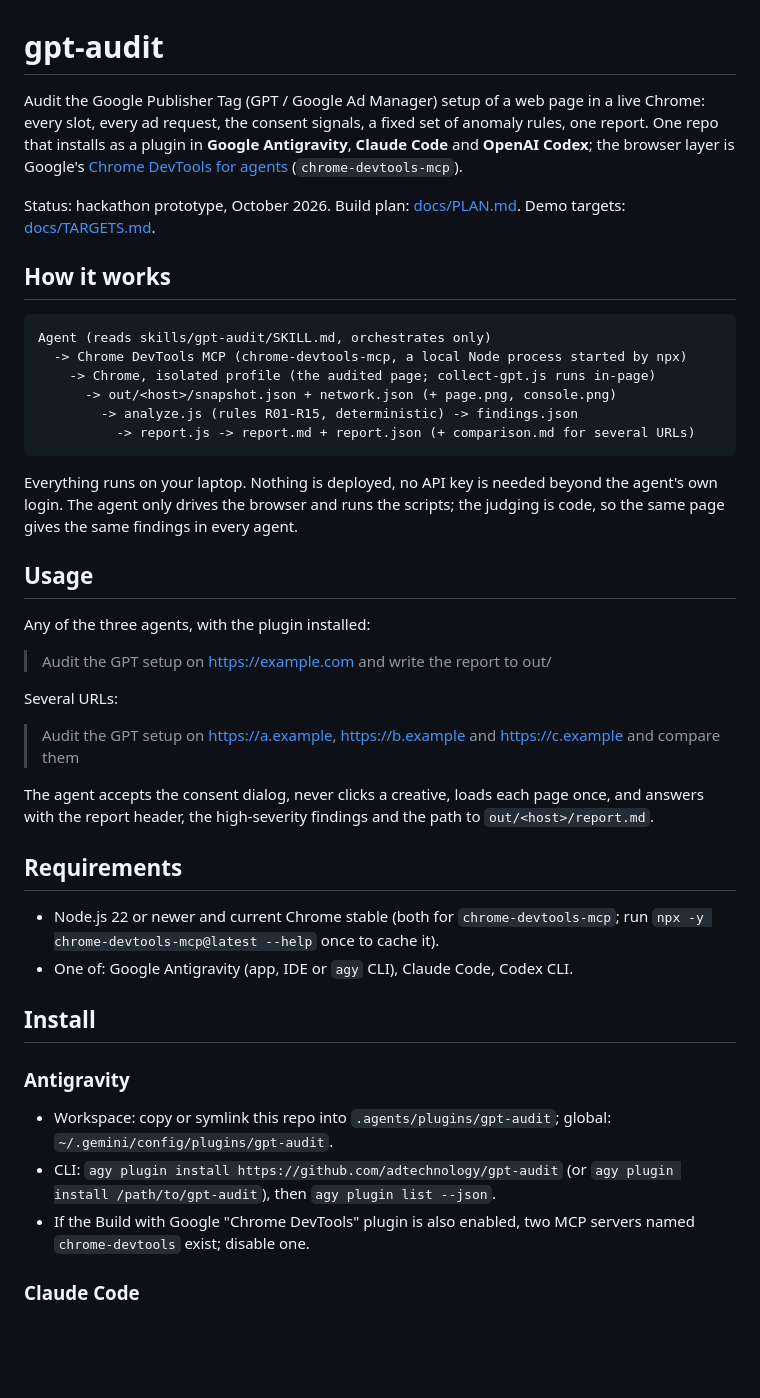
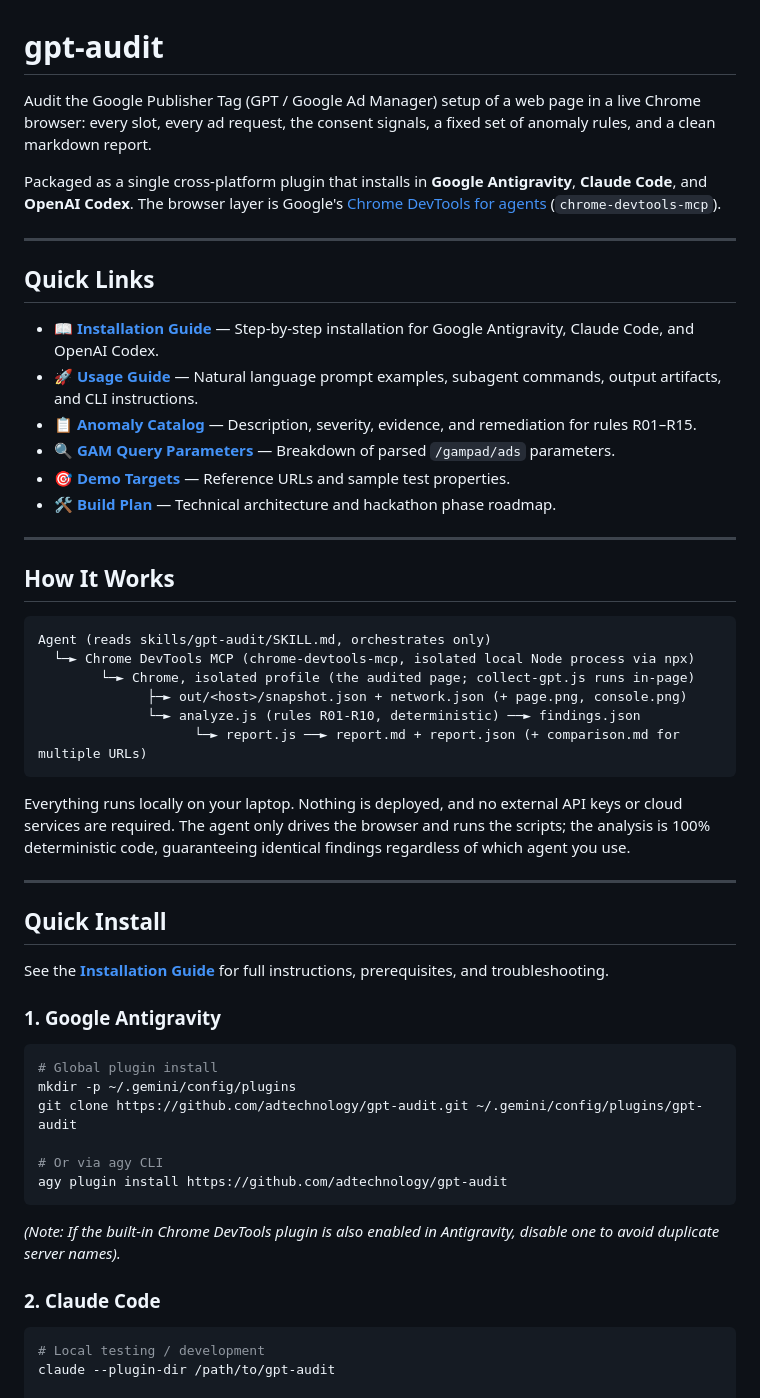
Before and after one commit to adtechnology/gpt-audit, a Markdown page: README.md, the part around one of its changes. Drawn GitHub-style; blank space fills up the shorter version.

````diff
--- a/README.md
+++ b/README.md
@@ -1,46 +1,54 @@
 # gpt-audit
 
-Audit the Google Publisher Tag (GPT / Google Ad Manager) setup of a web page in a live Chrome: every slot, every ad request, the consent signals, a fixed set of anomaly rules, one report. One repo that installs as a plugin in **Google Antigravity**, **Claude Code** and **OpenAI Codex**; the browser layer is Google's [Chrome DevTools for agents](https://github.com/ChromeDevTools/chrome-devtools-mcp) (`chrome-devtools-mcp`).
+Audit the Google Publisher Tag (GPT / Google Ad Manager) setup of a web page in a live Chrome browser: every slot, every ad request, the consent signals, a fixed set of anomaly rules, and a clean markdown report.
 
-Status: hackathon prototype, October 2026. Build plan: [docs/PLAN.md](docs/PLAN.md). Demo targets: [docs/TARGETS.md](docs/TARGETS.md).
+Packaged as a single cross-platform plugin that installs in **Google Antigravity**, **Claude Code**, and **OpenAI Codex**. The browser layer is Google's [Chrome DevTools for agents](https://github.com/ChromeDevTools/chrome-devtools-mcp) (`chrome-devtools-mcp`).
 
-## How it works
+---
 
-```
+## Quick Links
+
+- 📖 **[Installation Guide](docs/INSTALL.md)** — Step-by-step installation for Google Antigravity, Claude Code, and OpenAI Codex.
+- 🚀 **[Usage Guide](docs/USAGE.md)** — Natural language prompt examples, subagent commands, output artifacts, and CLI instructions.
+- 📋 **[Anomaly Catalog](skills/gpt-audit/references/anomaly-catalog.md)** — Description, severity, evidence, and remediation for rules R01–R15.
+- 🔍 **[GAM Query Parameters](skills/gpt-audit/references/gampad-params.md)** — Breakdown of parsed `/gampad/ads` parameters.
+- 🎯 **[Demo Targets](docs/TARGETS.md)** — Reference URLs and sample test properties.
+- 🛠 **[Build Plan](docs/PLAN.md)** — Technical architecture and hackathon phase roadmap.
+
+---
+
+## How It Works
+
+```text
 Agent (reads skills/gpt-audit/SKILL.md, orchestrates only)
-  -> Chrome DevTools MCP (chrome-devtools-mcp, a local Node process started by npx)
-    -> Chrome, isolated profile (the audited page; collect-gpt.js runs in-page)
-      -> out/<host>/snapshot.json + network.json (+ page.png, console.png)
-        -> analyze.js (rules R01-R15, deterministic) -> findings.json
-          -> report.js -> report.md + report.json (+ comparison.md for several URLs)
+  └─► Chrome DevTools MCP (chrome-devtools-mcp, isolated local Node process via npx)
+        └─► Chrome, isolated profile (the audited page; collect-gpt.js runs in-page)
+              ├─► out/<host>/snapshot.json + network.json (+ page.png, console.png)
+              └─► analyze.js (rules R01-R10, deterministic) ──► findings.json
+                    └─► report.js ──► report.md + report.json (+ comparison.md for multiple URLs)
 ```
 
-Everything runs on your laptop. Nothing is deployed, no API key is needed beyond the agent's own login. The agent only drives the browser and runs the scripts; the judging is code, so the same page gives the same findings in every agent.
+Everything runs locally on your laptop. Nothing is deployed, and no external API keys or cloud services are required. The agent only drives the browser and runs the scripts; the analysis is 100% deterministic code, guaranteeing identical findings regardless of which agent you use.
 
-## Usage
+---
 
-Any of the three agents, with the plugin installed:
+## Quick Install
 
-> Audit the GPT setup on https://example.com and write the report to out/
+See the **[Installation Guide](docs/INSTALL.md)** for full instructions, prerequisites, and troubleshooting.
 
-Several URLs:
+### 1. Google Antigravity
+```bash
+# Global plugin install
+mkdir -p ~/.gemini/config/plugins
+git clone https://github.com/adtechnology/gpt-audit.git ~/.gemini/config/plugins/gpt-audit
 
-> Audit the GPT setup on https://a.example, https://b.example and https://c.example and compare them
+# Or via agy CLI
+agy plugin install https://github.com/adtechnology/gpt-audit
+```
+*(Note: If the built-in Chrome DevTools plugin is also enabled in Antigravity, disable one to avoid duplicate server names).*
 
-The agent accepts the consent dialog, never clicks a creative, loads each page once, and answers with the report header, the high-severity findings and the path to `out/<host>/report.md`.
+### 2. Claude Code
+```bash
+# Local testing / development
+claude --plugin-dir /path/to/gpt-audit
 
-## Requirements
-
-- Node.js 22 or newer and current Chrome stable (both for `chrome-devtools-mcp`; run `npx -y chrome-devtools-mcp@latest --help` once to cache it).
-- One of: Google Antigravity (app, IDE or `agy` CLI), Claude Code, Codex CLI.
-
-## Install
-
-### Antigravity
-
-- Workspace: copy or symlink this repo into `.agents/plugins/gpt-audit`; global: `~/.gemini/config/plugins/gpt-audit`.
-- CLI: `agy plugin install https://github.com/adtechnology/gpt-audit` (or `agy plugin install /path/to/gpt-audit`), then `agy plugin list --json`.
-- If the Build with Google "Chrome DevTools" plugin is also enabled, two MCP servers named `chrome-devtools` exist; disable one.
-
-### Claude Code
-
````
Also changed, not shown: other parts of README.md (+94 -26 lines), docs/INSTALL.md (added, +160 -0 lines), docs/USAGE.md (added, +163 -0 lines).
